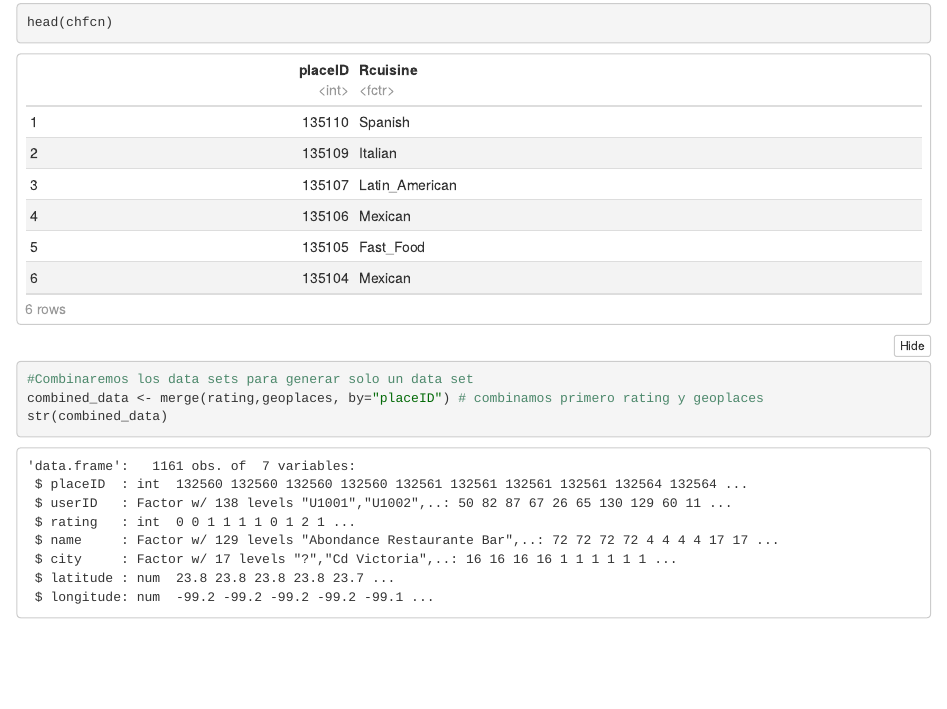
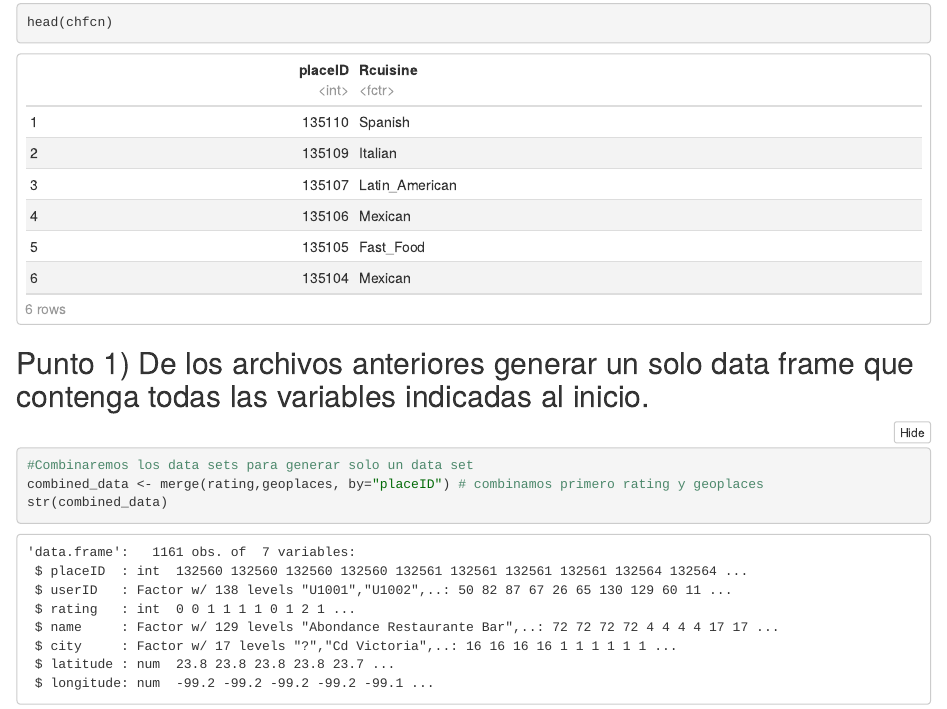
Before and after one commit to AnnaKarenCasillas/SistemasExpertos, an R Markdown document (TareaRestaurantConsumerData.Rmd): the page in a window 1100 px wide, from 3240 px down. The pictures show the output file TareaRestaurantConsumerData.nb.html that the author committed with the source, opened offline.

Commit message:
Adding bullet 1

````diff
--- a/TareaRestaurantConsumerData.Rmd
+++ b/TareaRestaurantConsumerData.Rmd
@@ -50,7 +50,7 @@ chfcn <- read.delim("RCdata/chefmozcuisine.csv", sep = ",", stringsAsFactors = T
 str(chfcn)
 head(chfcn)
 ```
-
+## Punto 1) De los archivos anteriores generar un solo data frame que contenga todas las variables indicadas al inicio.
 
 ```{r}
 #Combinaremos los data sets para generar solo un data set
````
Also changed, not shown: TareaRestaurantConsumerData.nb.html.
